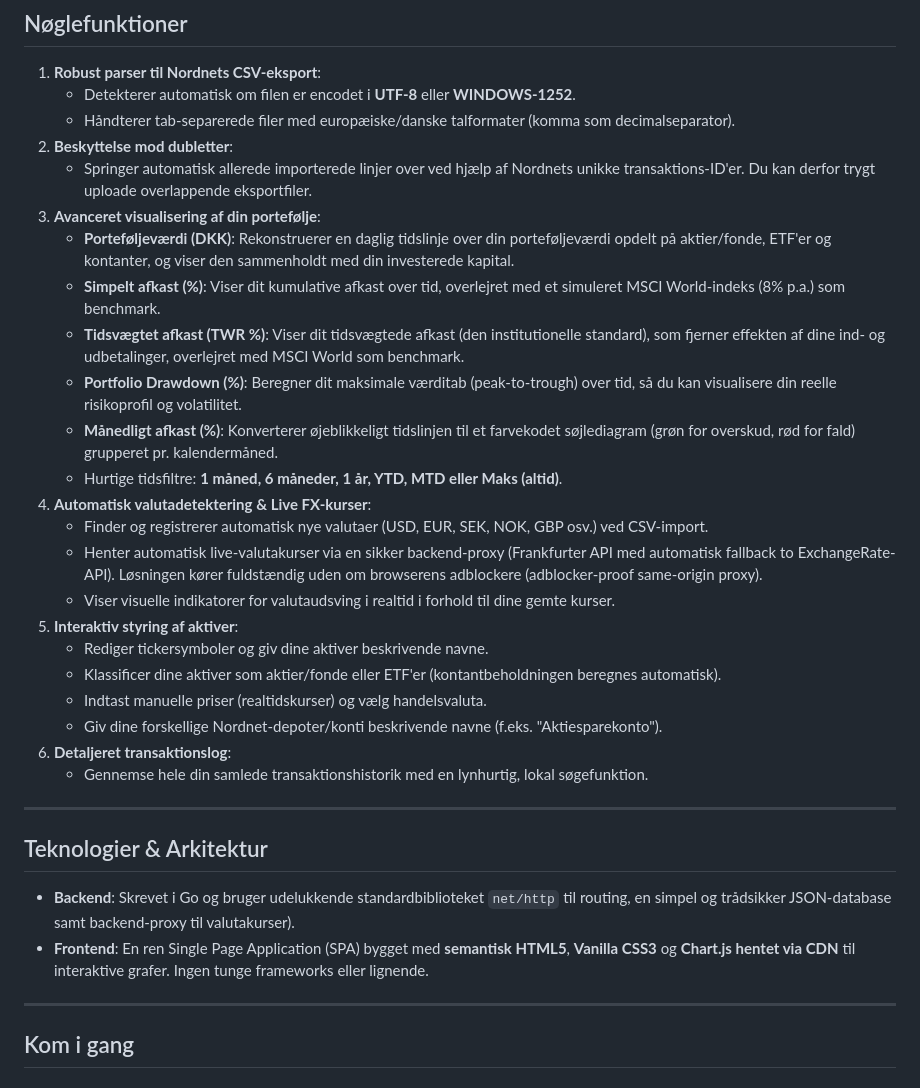
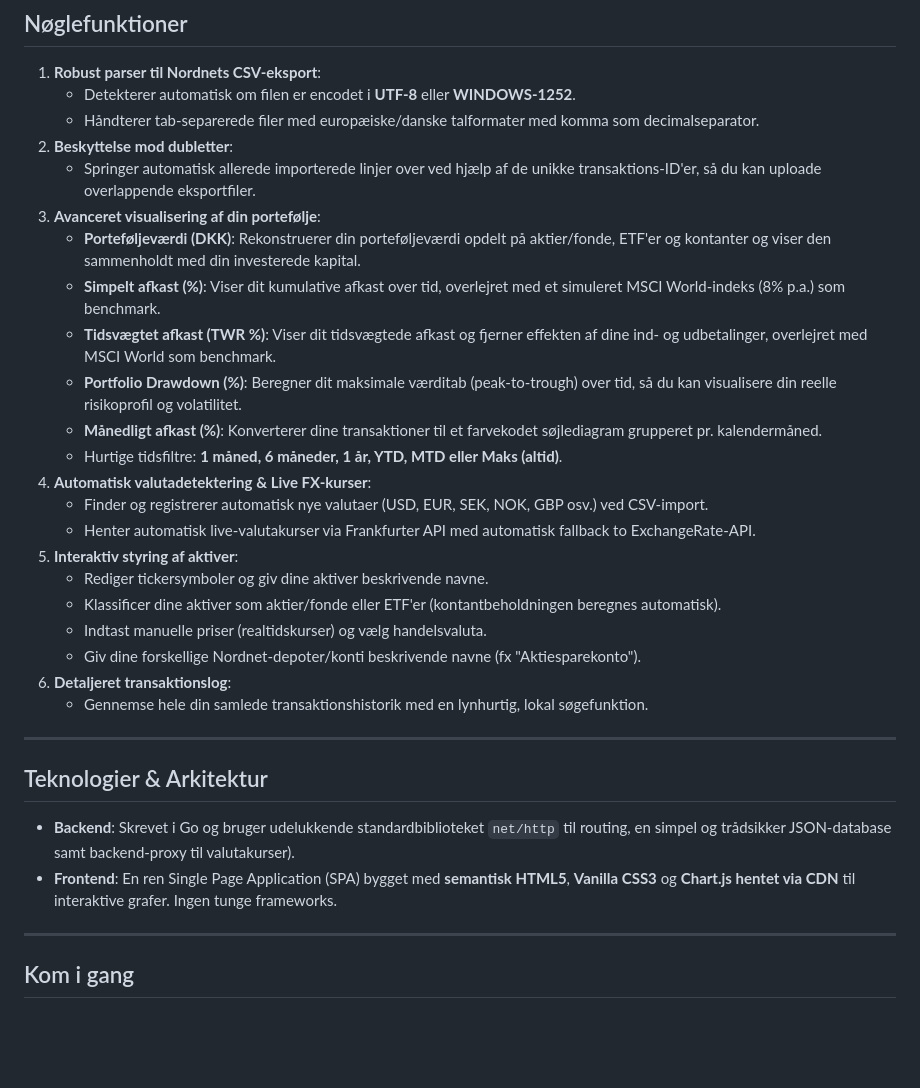
Before and after one commit to baqqer/NordFolio, a Markdown page: README.md, the part around the change. GitHub-like rendering; blank space fills up the shorter version.

```diff
--- a/README.md
+++ b/README.md
@@ -20,25 +20,24 @@ Al din transaktionshistorik og dine personlige indstillinger gemmes **lokalt i e
 
 1. **Robust parser til Nordnets CSV-eksport**:
    - Detekterer automatisk om filen er encodet i **UTF-8** eller **WINDOWS-1252**.
-   - Håndterer tab-separerede filer med europæiske/danske talformater (komma som decimalseparator).
+   - Håndterer tab-separerede filer med europæiske/danske talformater med komma som decimalseparator.
 2. **Beskyttelse mod dubletter**:
-   - Springer automatisk allerede importerede linjer over ved hjælp af Nordnets unikke transaktions-ID'er. Du kan derfor trygt uploade overlappende eksportfiler.
+   - Springer automatisk allerede importerede linjer over ved hjælp af de unikke transaktions-ID'er, så du kan uploade overlappende eksportfiler.
 3. **Avanceret visualisering af din portefølje**:
-   - **Porteføljeværdi (DKK)**: Rekonstruerer en daglig tidslinje over din porteføljeværdi opdelt på aktier/fonde, ETF'er og kontanter, og viser den sammenholdt med din investerede kapital.
+   - **Porteføljeværdi (DKK)**: Rekonstruerer din porteføljeværdi opdelt på aktier/fonde, ETF'er og kontanter og viser den sammenholdt med din investerede kapital.
    - **Simpelt afkast (%)**: Viser dit kumulative afkast over tid, overlejret med et simuleret MSCI World-indeks (8% p.a.) som benchmark.
-   - **Tidsvægtet afkast (TWR %)**: Viser dit tidsvægtede afkast (den institutionelle standard), som fjerner effekten af dine ind- og udbetalinger, overlejret med MSCI World som benchmark.
+   - **Tidsvægtet afkast (TWR %)**: Viser dit tidsvægtede afkast og fjerner effekten af dine ind- og udbetalinger, overlejret med MSCI World som benchmark.
    - **Portfolio Drawdown (%)**: Beregner dit maksimale værditab (peak-to-trough) over tid, så du kan visualisere din reelle risikoprofil og volatilitet.
-   - **Månedligt afkast (%)**: Konverterer øjeblikkeligt tidslinjen til et farvekodet søjlediagram (grøn for overskud, rød for fald) grupperet pr. kalendermåned.
+   - **Månedligt afkast (%)**: Konverterer dine transaktioner til et farvekodet søjlediagram grupperet pr. kalendermåned.
    - Hurtige tidsfiltre: **1 måned, 6 måneder, 1 år, YTD, MTD eller Maks (altid)**.
 4. **Automatisk valutadetektering & Live FX-kurser**:
    - Finder og registrerer automatisk nye valutaer (USD, EUR, SEK, NOK, GBP osv.) ved CSV-import.
-   - Henter automatisk live-valutakurser via en sikker backend-proxy (Frankfurter API med automatisk fallback to ExchangeRate-API). Løsningen kører fuldstændig uden om browserens adblockere (adblocker-proof same-origin proxy).
-   - Viser visuelle indikatorer for valutaudsving i realtid i forhold til dine gemte kurser.
+   - Henter automatisk live-valutakurser via Frankfurter API med automatisk fallback to ExchangeRate-API.
 5. **Interaktiv styring af aktiver**:
    - Rediger tickersymboler og giv dine aktiver beskrivende navne.
    - Klassificer dine aktiver som aktier/fonde eller ETF'er (kontantbeholdningen beregnes automatisk).
    - Indtast manuelle priser (realtidskurser) og vælg handelsvaluta.
-   - Giv dine forskellige Nordnet-depoter/konti beskrivende navne (f.eks. "Aktiesparekonto").
+   - Giv dine forskellige Nordnet-depoter/konti beskrivende navne (fx "Aktiesparekonto").
 6. **Detaljeret transaktionslog**:
    - Gennemse hele din samlede transaktionshistorik med en lynhurtig, lokal søgefunktion.
 
@@ -47,7 +46,7 @@ Al din transaktionshistorik og dine personlige indstillinger gemmes **lokalt i e
 ## Teknologier & Arkitektur
 
 - **Backend**: Skrevet i Go  og bruger udelukkende standardbiblioteket `net/http` til routing, en simpel og trådsikker JSON-database samt backend-proxy til valutakurser).
-- **Frontend**: En ren Single Page Application (SPA) bygget med **semantisk HTML5**, **Vanilla CSS3** og **Chart.js hentet via CDN** til interaktive grafer. Ingen tunge frameworks eller lignende.
+- **Frontend**: En ren Single Page Application (SPA) bygget med **semantisk HTML5**, **Vanilla CSS3** og **Chart.js hentet via CDN** til interaktive grafer. Ingen tunge frameworks.
 
 ---
 
```
